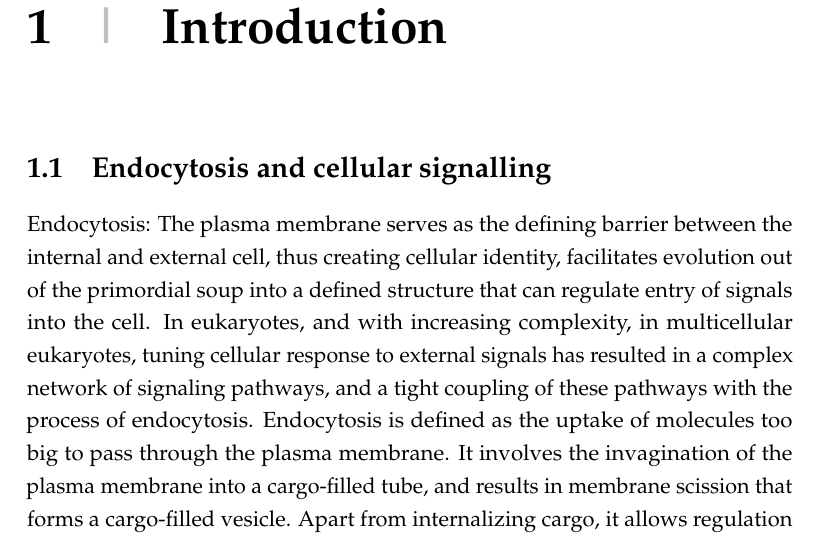
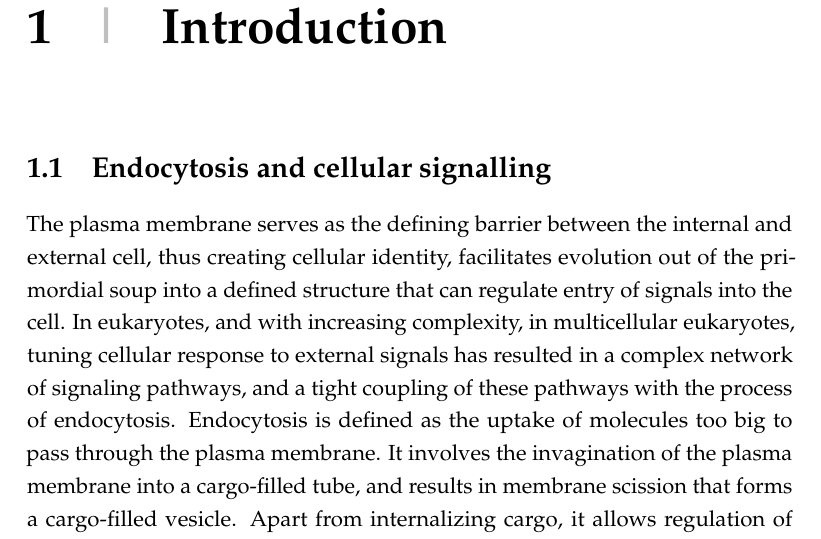
Before and after one commit to deepikaamenon/thesis_2021, a LaTeX thesis (main.tex, which reads Chapters/Intro.tex): part of page 17 of 25, cut so that both start at the same text. Compiled offline with pdfLaTeX.

Commit message:
txs auto checkin

```diff
--- a/Chapters/Intro.tex
+++ b/Chapters/Intro.tex
@@ -4,7 +4,6 @@
 
 
 \section{Endocytosis and cellular signalling}
-Endocytosis:
 The plasma membrane serves as the defining barrier between the internal and external cell, thus creating cellular identity, facilitates evolution out of the primordial soup into a defined structure that can regulate entry of signals into the cell. In eukaryotes, and with increasing complexity, in multicellular eukaryotes, tuning cellular response to external signals has resulted in a complex network of signaling pathways, and a tight coupling of these pathways with the process of endocytosis. Endocytosis is defined as the uptake of molecules too big to pass through the plasma membrane. It involves the invagination of the plasma membrane into a cargo-filled tube, and results in membrane scission that forms a cargo-filled vesicle. Apart from internalizing cargo, it allows regulation of the plasma membrane itself: its lipid and protein composition, and therefore many physical and biochemical properties like tension, rigidity, surface receptor composition. Somewhat dramatically, endocytosis “constitutes the major communications infrastructure of the cell. As such, it governs almost all aspects of the relationships of the cell with the extracellular environment and of intracellular communication. Its evolution constitutes, arguably, the major driving force in the evolution of prokaryotic to eukaryotic organisms”1.
 
 
```
